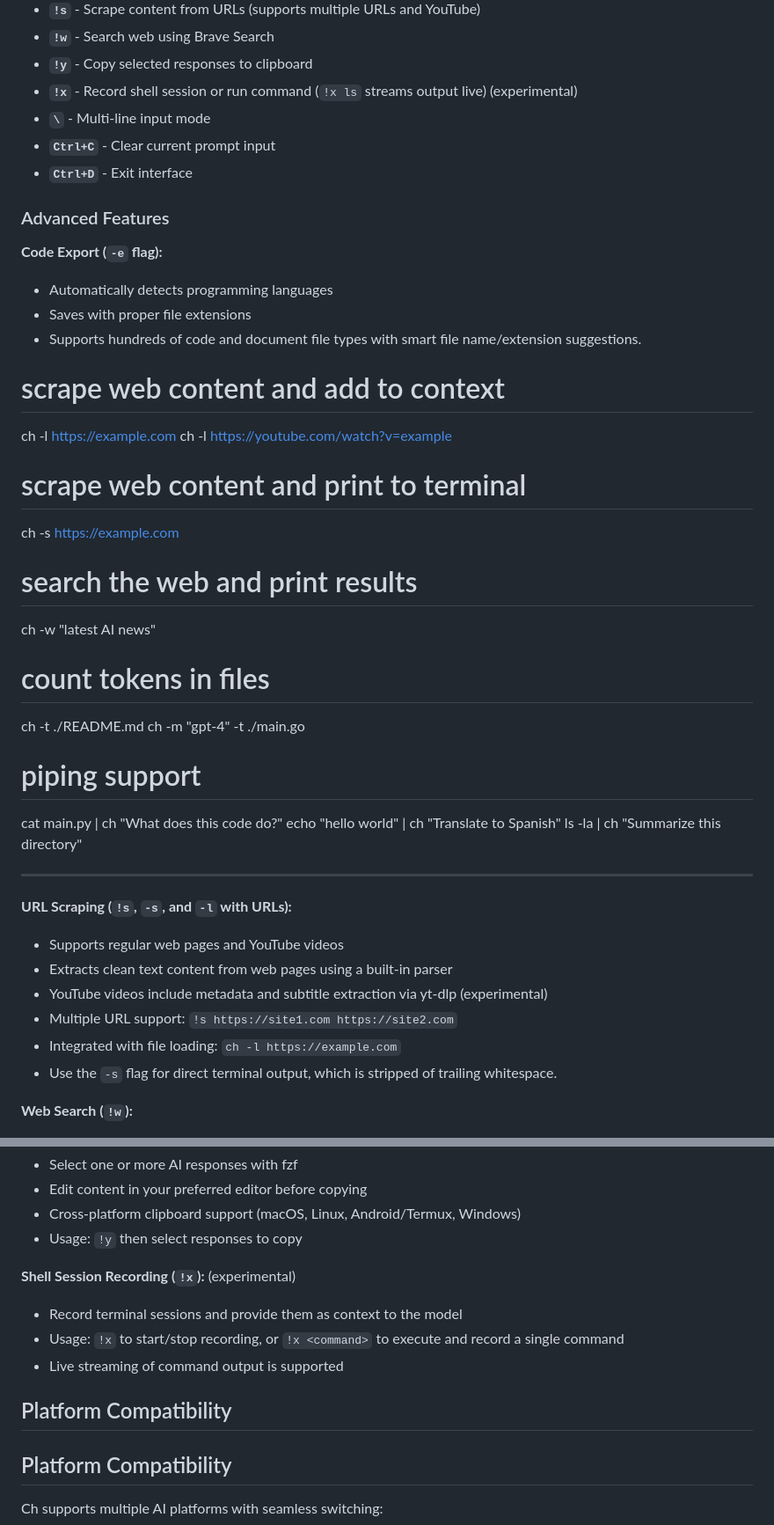
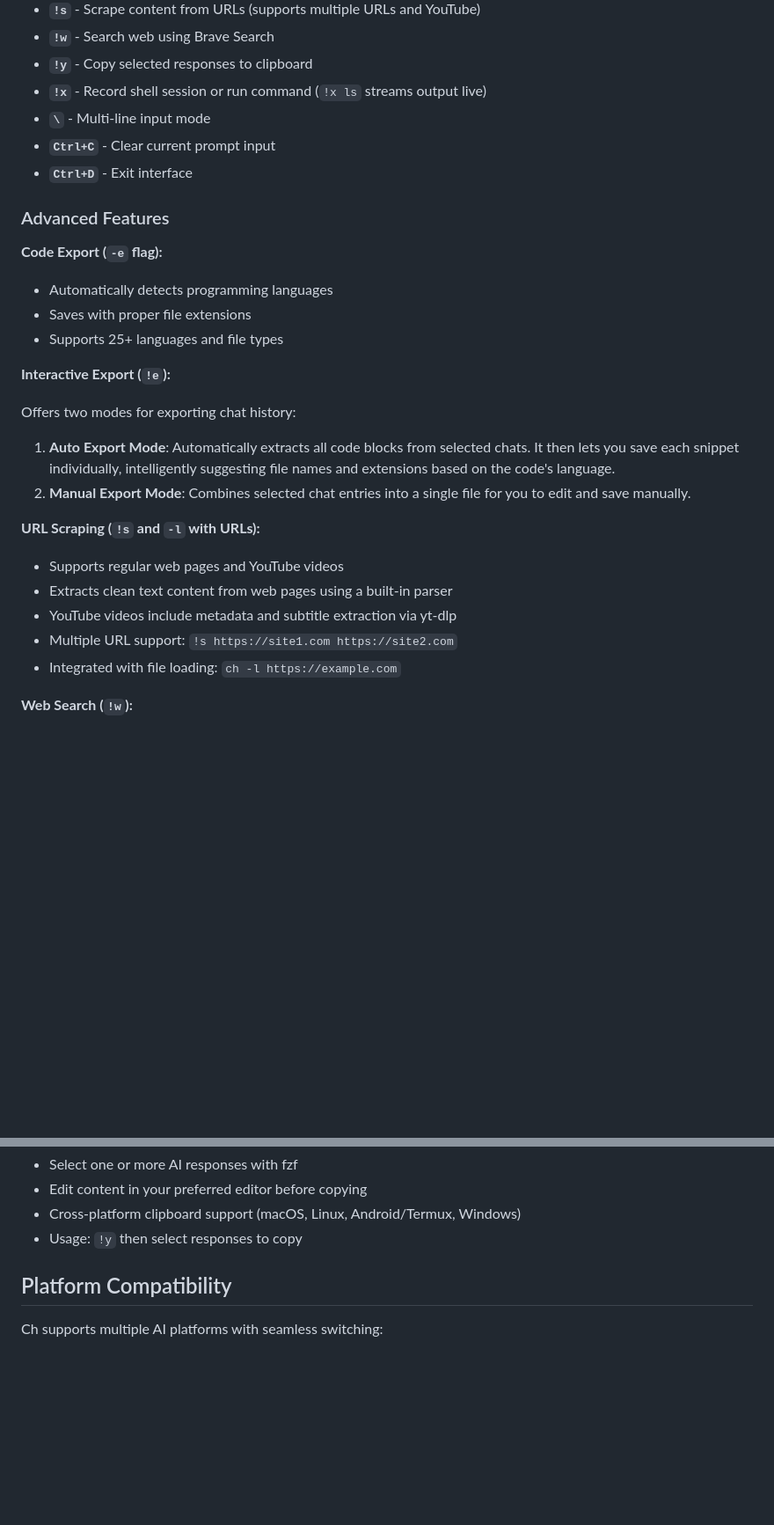
Before and after one commit to MehmetMHY/ch, a Markdown page: README.md, 2 parts joined by grey strips. Shown: that part at 88% size. GitHub-like rendering; blank space fills up the shorter version.

```diff
--- a/README.md
+++ b/README.md
@@ -137,7 +262,7 @@ When in interactive mode (`ch`), use these commands:
 - **`!s`** - Scrape content from URLs (supports multiple URLs and YouTube)
 - **`!w`** - Search web using Brave Search
 - **`!y`** - Copy selected responses to clipboard
-- **`!x`** - Record shell session or run command (`!x ls` streams output live) (experimental)
+- **`!x`** - Record shell session or run command (`!x ls` streams output live)
 - **`\`** - Multi-line input mode
 - **`Ctrl+C`** - Clear current prompt input
 - **`Ctrl+D`** - Exit interface
@@ -148,42 +273,22 @@ When in interactive mode (`ch`), use these commands:
 
 - Automatically detects programming languages
 - Saves with proper file extensions
-- Supports hundreds of code and document file types with smart file name/extension suggestions.
+- Supports 25+ languages and file types
 
-# scrape web content and add to context
+**Interactive Export (`!e`):**
 
-ch -l https://example.com
-ch -l https://youtube.com/watch?v=example
+Offers two modes for exporting chat history:
 
-# scrape web content and print to terminal
+1. **Auto Export Mode**: Automatically extracts all code blocks from selected chats. It then lets you save each snippet individually, intelligently suggesting file names and extensions based on the code's language.
+2. **Manual Export Mode**: Combines selected chat entries into a single file for you to edit and save manually.
 
-ch -s https://example.com
-
-# search the web and print results
-
-ch -w "latest AI news"
-
-# count tokens in files
-
-ch -t ./README.md
-ch -m "gpt-4" -t ./main.go
-
-# piping support
-
-cat main.py | ch "What does this code do?"
-echo "hello world" | ch "Translate to Spanish"
-ls -la | ch "Summarize this directory"
-
----
-
-**URL Scraping (`!s`, `-s`, and `-l` with URLs):**
+**URL Scraping (`!s` and `-l` with URLs):**
 
 - Supports regular web pages and YouTube videos
 - Extracts clean text content from web pages using a built-in parser
-- YouTube videos include metadata and subtitle extraction via yt-dlp (experimental)
+- YouTube videos include metadata and subtitle extraction via yt-dlp
 - Multiple URL support: `!s https://site1.com https://site2.com`
 - Integrated with file loading: `ch -l https://example.com`
-- Use the `-s` flag for direct terminal output, which is stripped of trailing whitespace.
 
 **Web Search (`!w`):**
 
@@ -199,14 +304,6 @@ ls -la | ch "Summarize this directory"
 - Edit content in your preferred editor before copying
 - Cross-platform clipboard support (macOS, Linux, Android/Termux, Windows)
 - Usage: `!y` then select responses to copy
-
-**Shell Session Recording (`!x`):** (experimental)
-
-- Record terminal sessions and provide them as context to the model
-- Usage: `!x` to start/stop recording, or `!x <command>` to execute and record a single command
-- Live streaming of command output is supported
-
-## Platform Compatibility
 
 ## Platform Compatibility
 
```
Also changed, not shown: other parts of README.md (+146 -21 lines).
